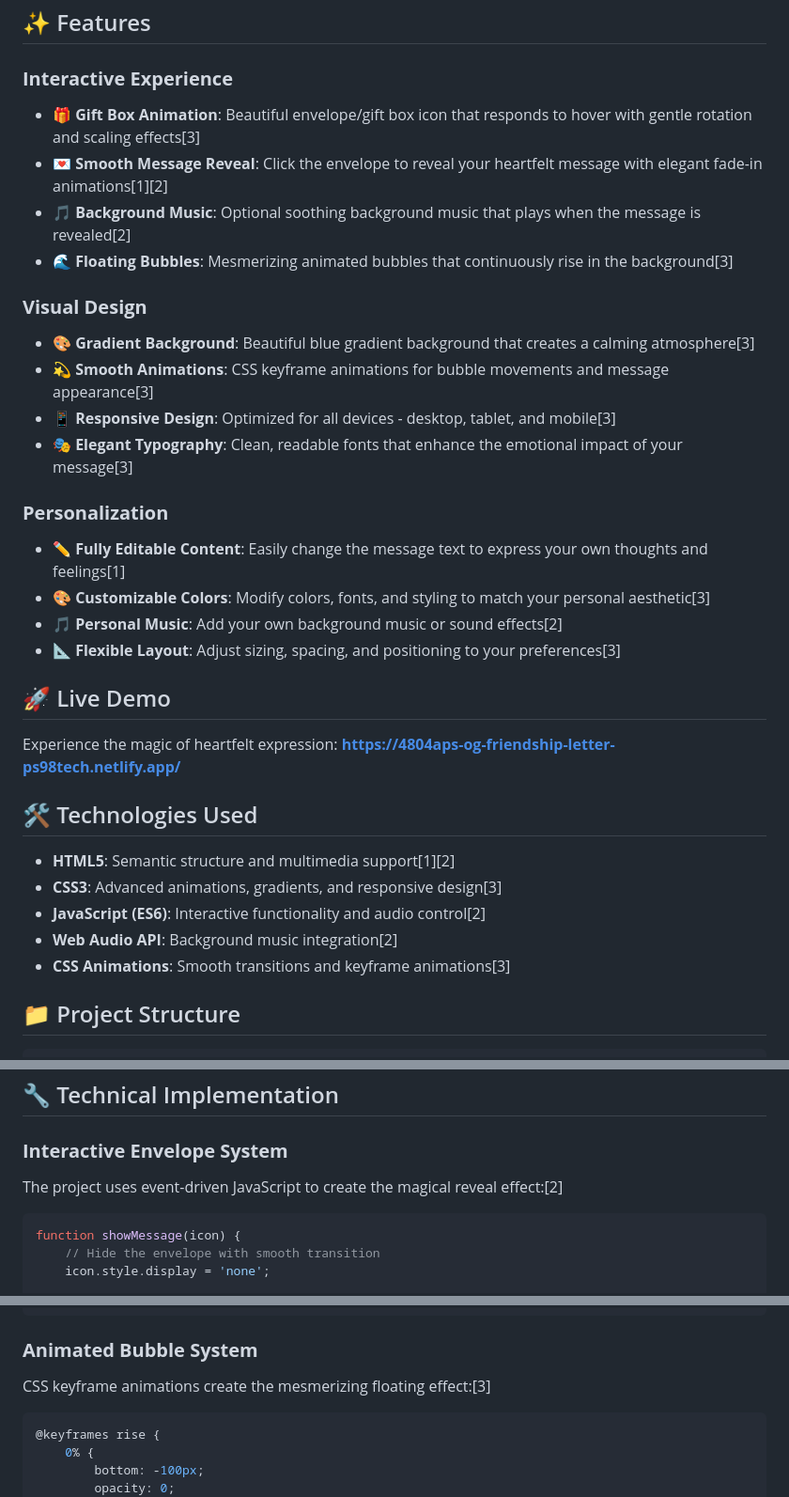
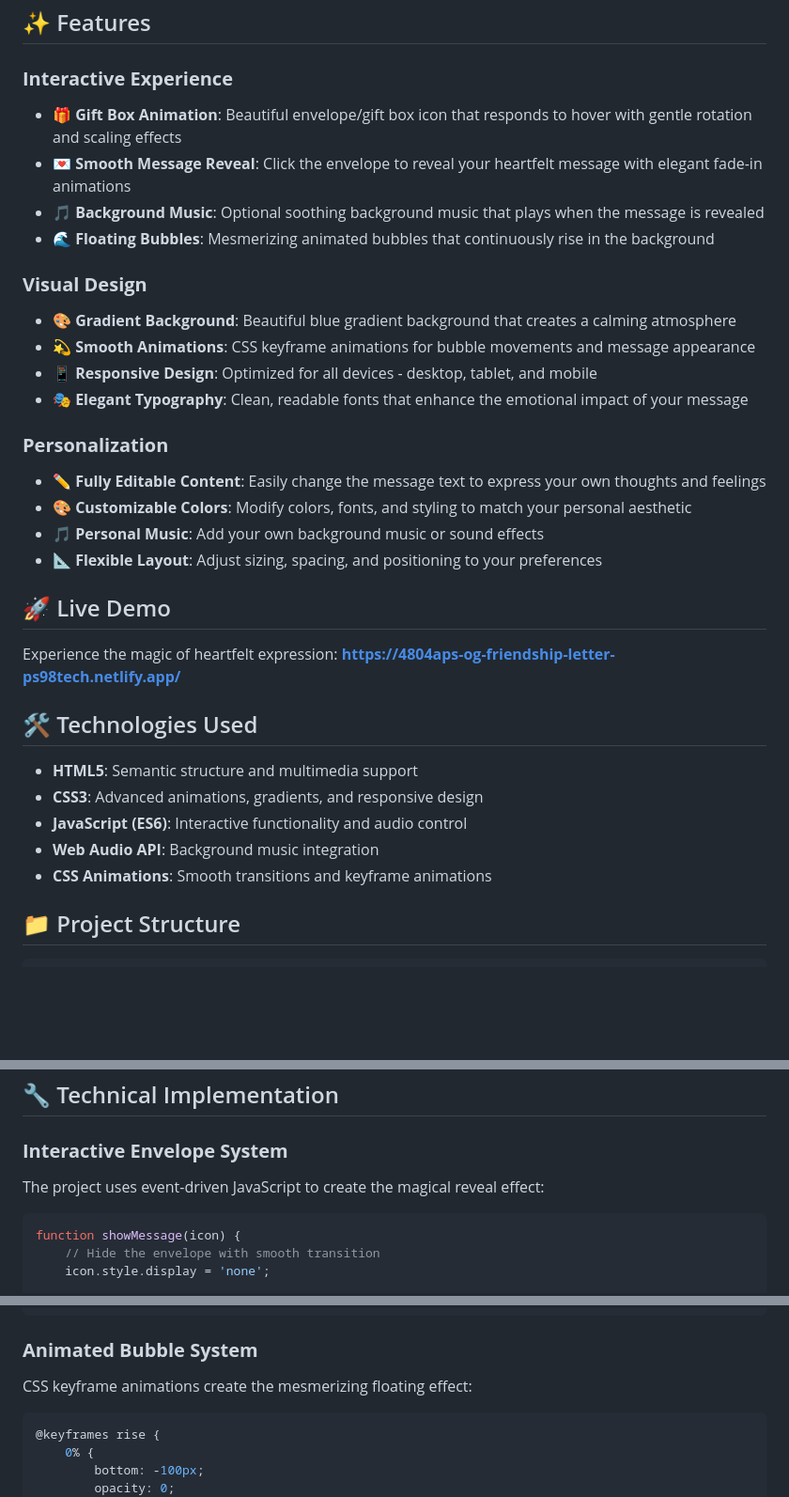
Before and after one commit to PriyanshuSahoo-PS98Tech/Friendship-Gratitude-Letter, a Markdown page: README.md, 3 parts joined by grey strips. Shown at 94% size. Drawn GitHub-style; blank space fills up the shorter version.

````diff
--- a/README.md
+++ b/README.md
@@ -31,22 +31,22 @@ The project is **fully customizable** - you can easily modify the message conten
 ## ✨ Features
 
 ### **Interactive Experience**
-- **🎁 Gift Box Animation**: Beautiful envelope/gift box icon that responds to hover with gentle rotation and scaling effects[3]
-- **💌 Smooth Message Reveal**: Click the envelope to reveal your heartfelt message with elegant fade-in animations[1][2]
-- **🎵 Background Music**: Optional soothing background music that plays when the message is revealed[2]
-- **🌊 Floating Bubbles**: Mesmerizing animated bubbles that continuously rise in the background[3]
+- **🎁 Gift Box Animation**: Beautiful envelope/gift box icon that responds to hover with gentle rotation and scaling effects
+- **💌 Smooth Message Reveal**: Click the envelope to reveal your heartfelt message with elegant fade-in animations
+- **🎵 Background Music**: Optional soothing background music that plays when the message is revealed
+- **🌊 Floating Bubbles**: Mesmerizing animated bubbles that continuously rise in the background
 
 ### **Visual Design**
-- **🎨 Gradient Background**: Beautiful blue gradient background that creates a calming atmosphere[3]
-- **💫 Smooth Animations**: CSS keyframe animations for bubble movements and message appearance[3]
-- **📱 Responsive Design**: Optimized for all devices - desktop, tablet, and mobile[3]
-- **🎭 Elegant Typography**: Clean, readable fonts that enhance the emotional impact of your message[3]
+- **🎨 Gradient Background**: Beautiful blue gradient background that creates a calming atmosphere
+- **💫 Smooth Animations**: CSS keyframe animations for bubble movements and message appearance
+- **📱 Responsive Design**: Optimized for all devices - desktop, tablet, and mobile
+- **🎭 Elegant Typography**: Clean, readable fonts that enhance the emotional impact of your message
 
 ### **Personalization**
-- **✏️ Fully Editable Content**: Easily change the message text to express your own thoughts and feelings[1]
-- **🎨 Customizable Colors**: Modify colors, fonts, and styling to match your personal aesthetic[3]
-- **🎵 Personal Music**: Add your own background music or sound effects[2]
-- **📐 Flexible Layout**: Adjust sizing, spacing, and positioning to your preferences[3]
+- **✏️ Fully Editable Content**: Easily change the message text to express your own thoughts and feelings
+- **🎨 Customizable Colors**: Modify colors, fonts, and styling to match your personal aesthetic
+- **🎵 Personal Music**: Add your own background music or sound effects
+- **📐 Flexible Layout**: Adjust sizing, spacing, and positioning to your preferences
 
 ## 🚀 Live Demo
 
@@ -54,11 +54,11 @@ Experience the magic of heartfelt expression: **[https://4804aps-og-friendship-l
 
 ## 🛠️ Technologies Used
 
-- **HTML5**: Semantic structure and multimedia support[1][2]
-- **CSS3**: Advanced animations, gradients, and responsive design[3]
-- **JavaScript (ES6)**: Interactive functionality and audio control[2]
-- **Web Audio API**: Background music integration[2]
-- **CSS Animations**: Smooth transitions and keyframe animations[3]
+- **HTML5**: Semantic structure and multimedia support
+- **CSS3**: Advanced animations, gradients, and responsive design
+- **JavaScript (ES6)**: Interactive functionality and audio control
+- **Web Audio API**: Background music integration
+- **CSS Animations**: Smooth transitions and keyframe animations
 
 ## 📁 Project Structure
 
@@ -191,7 +191,7 @@ bgMusic.volume = 0.2; // Change from 0.0 (silent) to 1.0 (full volume)
 ## 🔧 Technical Implementation
 
 ### **Interactive Envelope System**
-The project uses event-driven JavaScript to create the magical reveal effect:[2]
+The project uses event-driven JavaScript to create the magical reveal effect:
 
 ```javascript
 function showMessage(icon) {
@@ -214,7 +214,7 @@ function showMessage(icon) {
 ```
 
 ### **Animated Bubble System**
-CSS keyframe animations create the mesmerizing floating effect:[3]
+CSS keyframe animations create the mesmerizing floating effect:
 
 ```css
 @keyframes rise {
````
